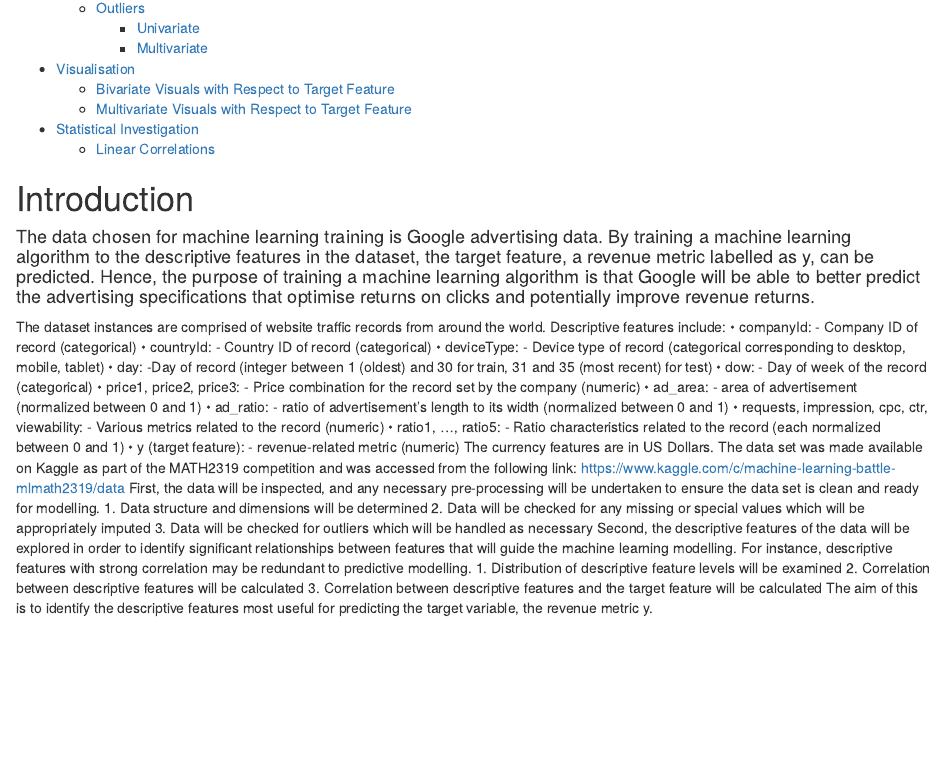
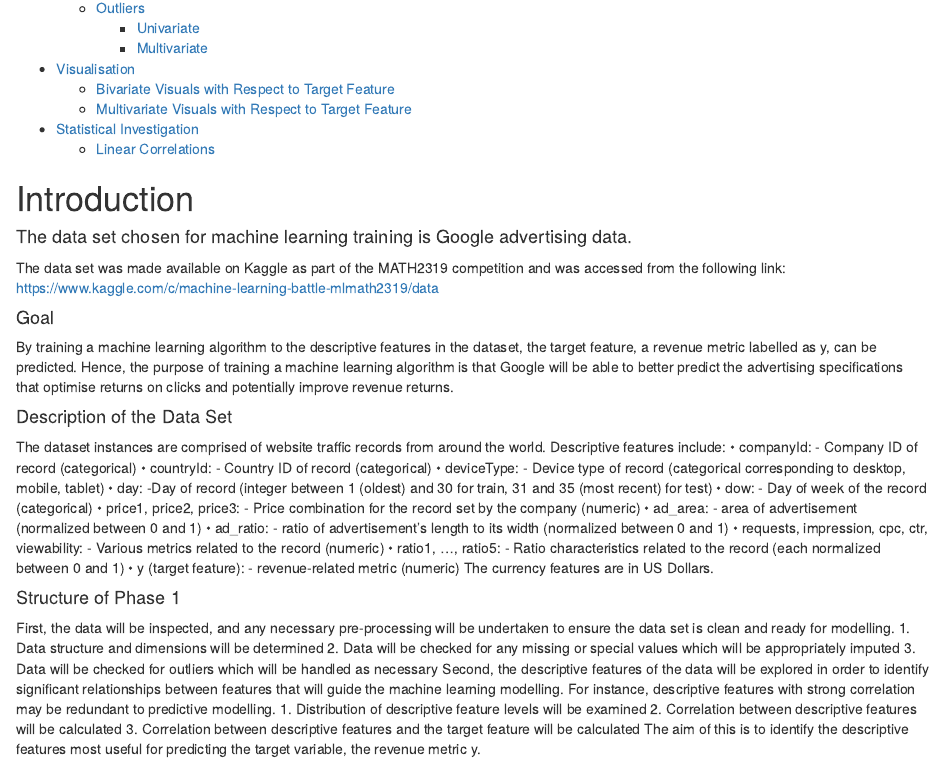
Before and after one commit to ApacheStark/Machine-Learning-Assign-1, an R Markdown document (MATH2319_Project_Phase1.Rmd): the page in a window 1100 px wide, from 330 px down. Rendered offline with R 4.5, knitr and Pandoc, with nearby package versions; some code elsewhere in the file could not run offline.

Commit message:
Update MATH2319_Project_Phase1.Rmd

```diff
--- a/MATH2319_Project_Phase1.Rmd
+++ b/MATH2319_Project_Phase1.Rmd
@@ -10,7 +10,15 @@ output:
 ---
 # Introduction
 
-#### The data chosen for machine learning training is Google advertising data. By training a machine learning algorithm to the descriptive features in the dataset, the target feature, a revenue metric labelled as y, can be predicted. Hence, the purpose of training a machine learning algorithm is that Google will be able to better predict the advertising specifications that optimise returns on clicks and potentially improve revenue returns.
+#### The data set chosen for machine learning training is Google advertising data.
+
+The data set was made available on Kaggle as part of the MATH2319 competition and was accessed from the following link:
+https://www.kaggle.com/c/machine-learning-battle-mlmath2319/data
+
+#### Goal
+By training a machine learning algorithm to the descriptive features in the dataset, the target feature, a revenue metric labelled as y, can be predicted. Hence, the purpose of training a machine learning algorithm is that Google will be able to better predict the advertising specifications that optimise returns on clicks and potentially improve revenue returns.
+
+#### Description of the Data Set
 The dataset instances are comprised of website traffic records from around the world. Descriptive features include:
 •	companyId: - Company ID of record (categorical)
 •	countryId: - Country ID of record (categorical)
@@ -24,8 +32,8 @@ The dataset instances are comprised of website traffic records from around the w
 •	ratio1, …, ratio5: - Ratio characteristics related to the record (each normalized between 0 and 1)
 •	y (target feature): - revenue-related metric (numeric)
 The currency features are in US Dollars.
-The data set was made available on Kaggle as part of the MATH2319 competition and was accessed from the following link:
-https://www.kaggle.com/c/machine-learning-battle-mlmath2319/data
+
+#### Structure of Phase 1
 First, the data will be inspected, and any necessary pre-processing will be undertaken to ensure the data set is clean and ready for modelling.
 1.	Data structure and dimensions will be determined
 2.	Data will be checked for any missing or special values which will be appropriately imputed
```
